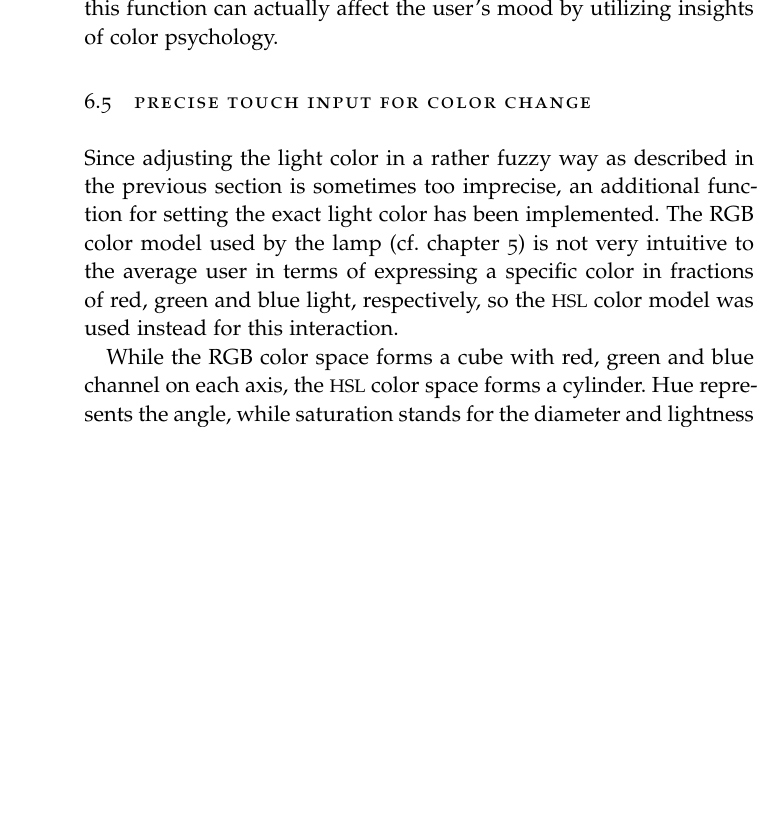
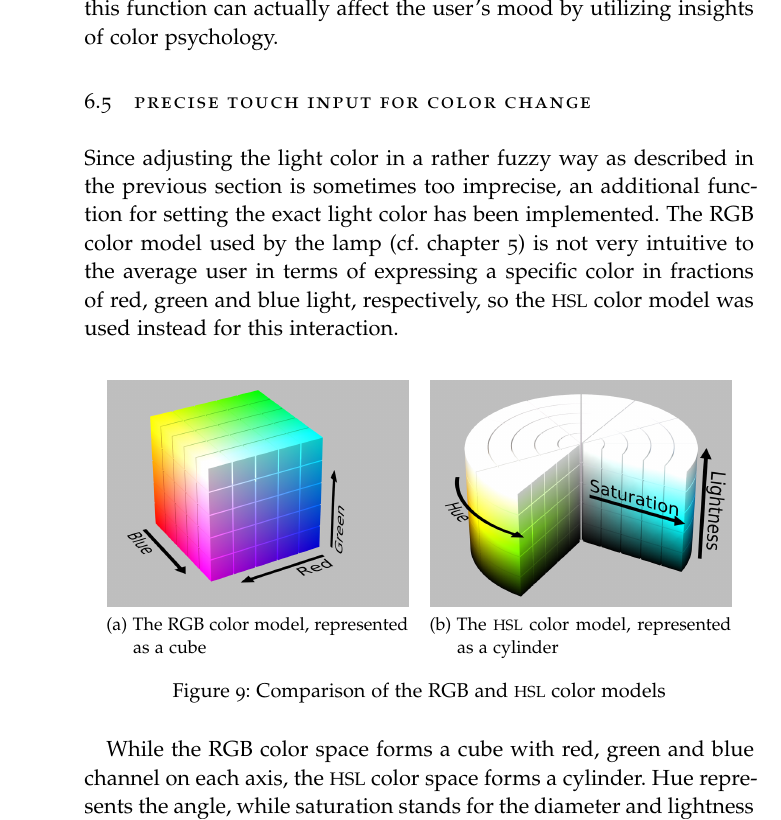
Before and after one commit to kikithegecko/master_thesis, a LaTeX thesis (documentation/latex/Thesis.tex, which reads documentation/latex/Chapters/Interaction.tex): part of page 34 of 47, cut so that both start at the same text, the shorter picture padded with empty space. Compiled offline with pdfLaTeX; a missing font is replaced by an installed copy or a similar font; an older LaTeX class or package is replaced by its successor.

Commit message:
new pictures for color spaces

```diff
--- a/documentation/latex/Chapters/Interaction.tex
+++ b/documentation/latex/Chapters/Interaction.tex
@@ -53,7 +53,15 @@ In addition to changing the brightness, the user should be able to adjust the li
 %TODO explain rgb and hsl color ranges
 Since adjusting the light color in a rather fuzzy way as described in the previous section is sometimes too imprecise, an additional function for setting the exact light color has been implemented. The RGB color model used by the lamp (cf. chapter \ref{sec:lamp}) is not very intuitive to the average user in terms of expressing a specific color in fractions of red, green and blue light, respectively, so the \ac{HSL} color model was used instead for this interaction.
 
-%TODO picture here
+\begin{figure}[bth]
+	\myfloatalign
+	\subfloat[The RGB color model, represented as a cube]
+	{\includegraphics[width=.45\linewidth]{gfx/rgbcube.png}} \quad
+	\subfloat[The \ac{HSL} color model, represented as a cylinder]
+	{\label{fig:bracelet01}%
+		\includegraphics[width=.45\linewidth]{gfx/hslmodel.png}}
+	\caption{Comparison of the RGB and \ac{HSL} color models} %TODO attribution: CC-BY-SA Wikimedia Commons/SharkD
+\end{figure}
 
 While the RGB color space forms a cube with red, green and blue channel on each axis, the \ac{HSL} color space forms a cylinder. Hue represents the angle, while saturation stands for the diameter and lightness for the cylinder's height. Figure \ref{fig:color} illustrates that difference. Since the conversion from \ac{HSL} to RGB color space is not trivial, a conversion algorithm listed in listing \ref{lst:hsl2rgb} had to be implemented.
 
```
Also changed, not shown: documentation/latex/gfx/hslmodel.png (added), documentation/latex/gfx/rgbcube.png (added).
